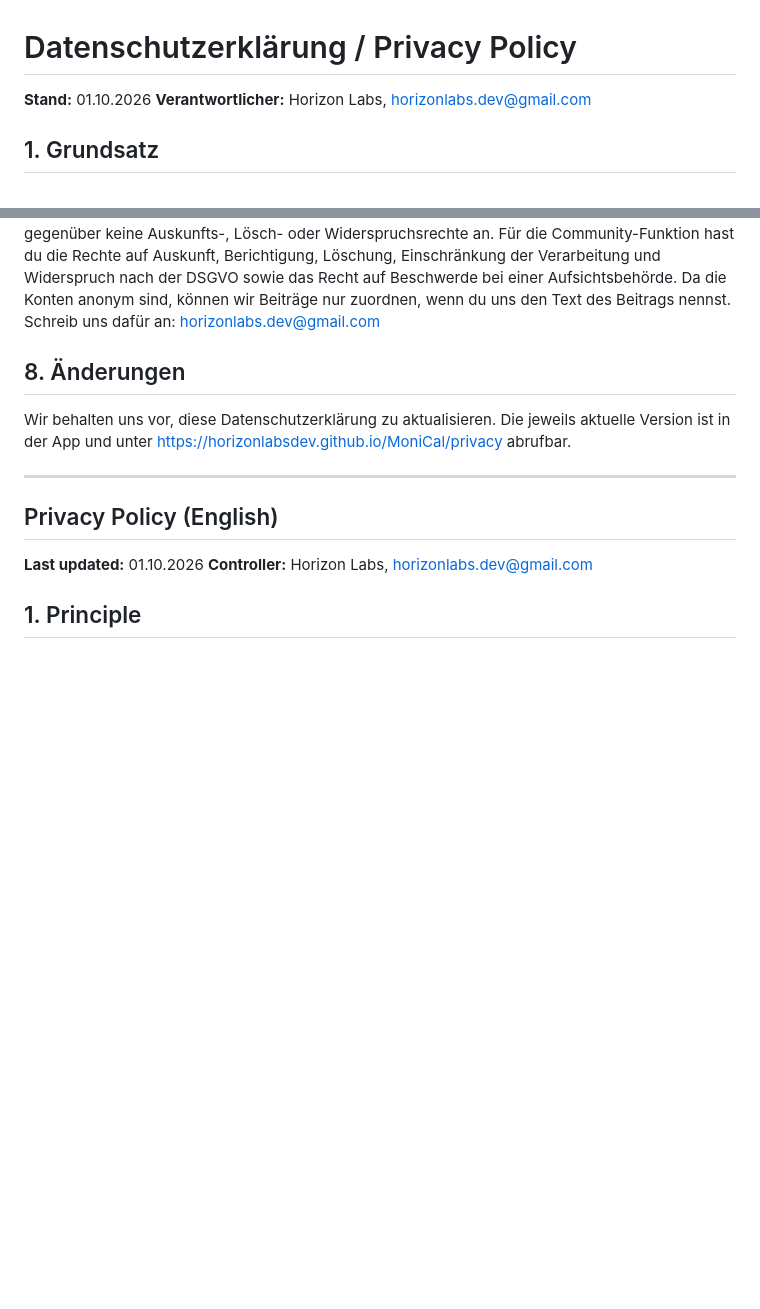
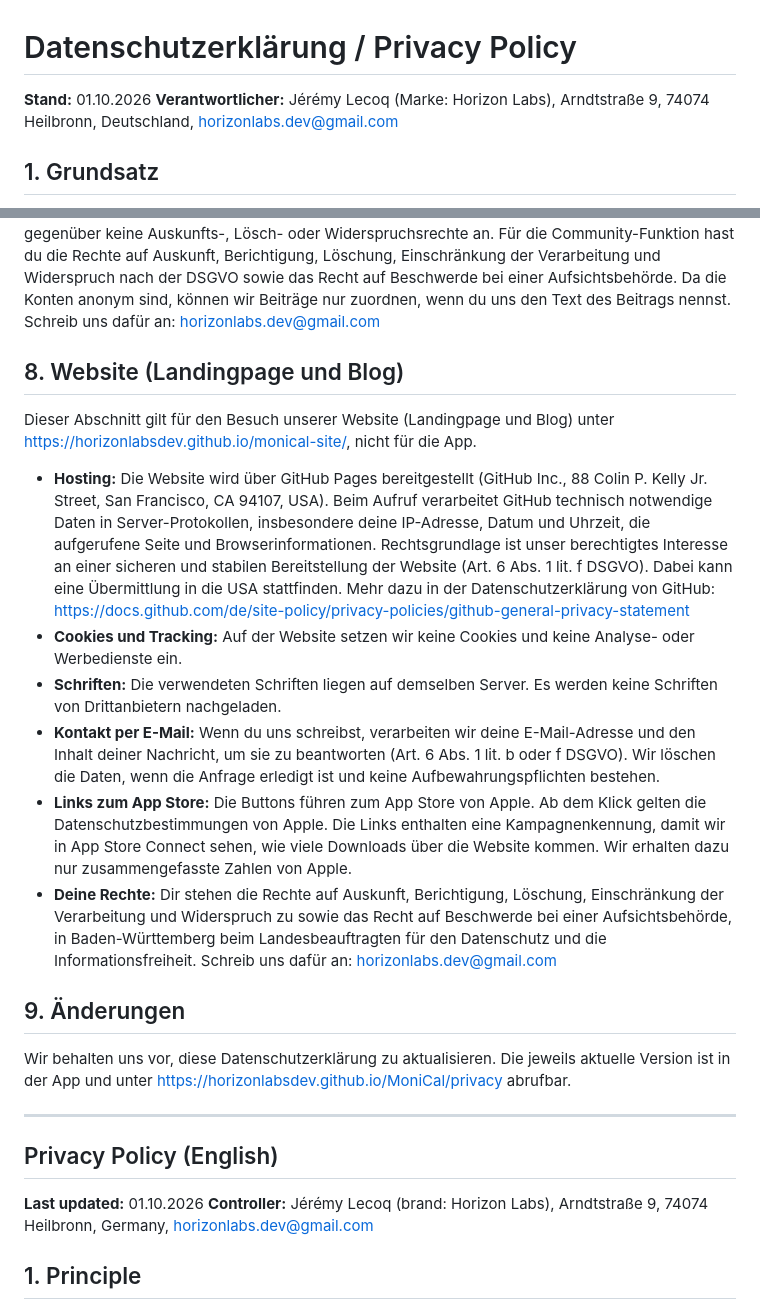
Before and after one commit to HorizonLabsDev/MoniCal, a Markdown page: privacy.md, 2 parts joined by grey strips. GitHub-like rendering; blank space fills up the shorter version.

Commit message:
Datenschutz: Website-Abschnitt und Anschrift

```diff
--- a/privacy.md
+++ b/privacy.md
@@ -1,7 +1,7 @@
 # Datenschutzerklärung / Privacy Policy
 
 **Stand:** 01.10.2026
-**Verantwortlicher:** Horizon Labs, horizonlabs.dev@gmail.com
+**Verantwortlicher:** Jérémy Lecoq (Marke: Horizon Labs), Arndtstraße 9, 74074 Heilbronn, Deutschland, horizonlabs.dev@gmail.com
 
 ## 1. Grundsatz
 MoniCal erhebt keine Finanzdaten und keine Nutzungsdaten. Alle von dir eingegebenen Daten (Einträge, Kategorien, Budgets, Einstellungen) werden auf deinem Gerät gespeichert und über deinen persönlichen iCloud-Account synchronisiert. Sie werden niemals an uns oder Dritte übertragen. Die einzige Ausnahme ist die optionale Community-Funktion „Spartipps" (siehe Abschnitt 5). Sie ist von deinen Finanzdaten vollständig getrennt.
@@ -42,7 +42,16 @@ Falls du der Übermittlung von Absturzberichten in deinen iOS-Einstellungen zuge
 ## 7. Deine Rechte
 Für deine Finanzdaten, die nur auf deinem Gerät und in deinem iCloud-Account liegen, fallen uns gegenüber keine Auskunfts-, Lösch- oder Widerspruchsrechte an. Für die Community-Funktion hast du die Rechte auf Auskunft, Berichtigung, Löschung, Einschränkung der Verarbeitung und Widerspruch nach der DSGVO sowie das Recht auf Beschwerde bei einer Aufsichtsbehörde. Da die Konten anonym sind, können wir Beiträge nur zuordnen, wenn du uns den Text des Beitrags nennst. Schreib uns dafür an: horizonlabs.dev@gmail.com
 
-## 8. Änderungen
+## 8. Website (Landingpage und Blog)
+Dieser Abschnitt gilt für den Besuch unserer Website (Landingpage und Blog) unter https://horizonlabsdev.github.io/monical-site/, nicht für die App.
+- **Hosting:** Die Website wird über GitHub Pages bereitgestellt (GitHub Inc., 88 Colin P. Kelly Jr. Street, San Francisco, CA 94107, USA). Beim Aufruf verarbeitet GitHub technisch notwendige Daten in Server-Protokollen, insbesondere deine IP-Adresse, Datum und Uhrzeit, die aufgerufene Seite und Browserinformationen. Rechtsgrundlage ist unser berechtigtes Interesse an einer sicheren und stabilen Bereitstellung der Website (Art. 6 Abs. 1 lit. f DSGVO). Dabei kann eine Übermittlung in die USA stattfinden. Mehr dazu in der Datenschutzerklärung von GitHub: https://docs.github.com/de/site-policy/privacy-policies/github-general-privacy-statement
+- **Cookies und Tracking:** Auf der Website setzen wir keine Cookies und keine Analyse- oder Werbedienste ein.
+- **Schriften:** Die verwendeten Schriften liegen auf demselben Server. Es werden keine Schriften von Drittanbietern nachgeladen.
+- **Kontakt per E-Mail:** Wenn du uns schreibst, verarbeiten wir deine E-Mail-Adresse und den Inhalt deiner Nachricht, um sie zu beantworten (Art. 6 Abs. 1 lit. b oder f DSGVO). Wir löschen die Daten, wenn die Anfrage erledigt ist und keine Aufbewahrungspflichten bestehen.
+- **Links zum App Store:** Die Buttons führen zum App Store von Apple. Ab dem Klick gelten die Datenschutzbestimmungen von Apple. Die Links enthalten eine Kampagnenkennung, damit wir in App Store Connect sehen, wie viele Downloads über die Website kommen. Wir erhalten dazu nur zusammengefasste Zahlen von Apple.
+- **Deine Rechte:** Dir stehen die Rechte auf Auskunft, Berichtigung, Löschung, Einschränkung der Verarbeitung und Widerspruch zu sowie das Recht auf Beschwerde bei einer Aufsichtsbehörde, in Baden-Württemberg beim Landesbeauftragten für den Datenschutz und die Informationsfreiheit. Schreib uns dafür an: horizonlabs.dev@gmail.com
+
+## 9. Änderungen
 Wir behalten uns vor, diese Datenschutzerklärung zu aktualisieren. Die jeweils aktuelle Version ist in der App und unter https://horizonlabsdev.github.io/MoniCal/privacy abrufbar.
 
 ---
@@ -50,7 +59,7 @@ Wir behalten uns vor, diese Datenschutzerklärung zu aktualisieren. Die jeweils
 ## Privacy Policy (English)
 
 **Last updated:** 01.10.2026
-**Controller:** Horizon Labs, horizonlabs.dev@gmail.com
+**Controller:** Jérémy Lecoq (brand: Horizon Labs), Arndtstraße 9, 74074 Heilbronn, Germany, horizonlabs.dev@gmail.com
 
 ## 1. Principle
 MoniCal does not collect financial data or usage data. All data you enter (entries, categories, budgets, settings) is stored on your device and synced via your personal iCloud account. It is never transmitted to us or any other third party. The only exception is the optional community feature "Tips" (see section 5). It is completely separate from your financial data.
```
Also changed, not shown: other parts of privacy.md (+10 -1 lines).
